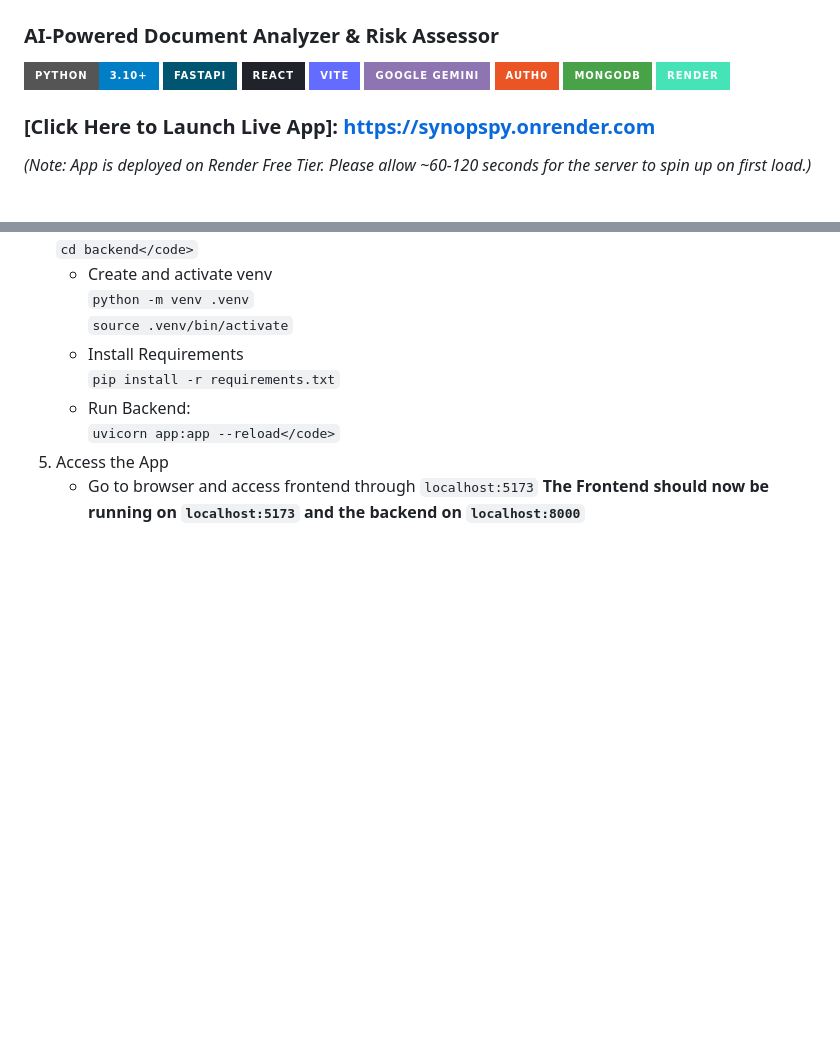
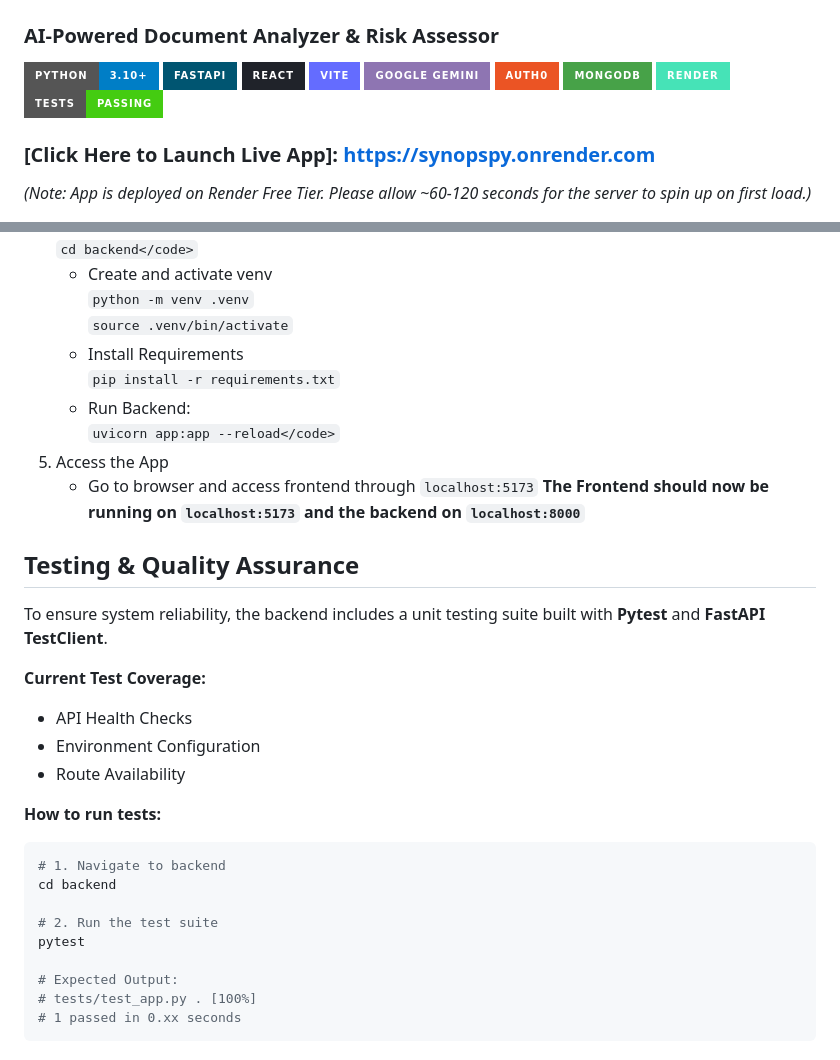
Before and after one commit to ashram15/synopspy, a Markdown page: README.md, 2 parts joined by grey strips. GitHub-like rendering; badges without logos; blank space fills up the shorter version.

Commit message:
updated readme to include tests

````diff
--- a/README.md
+++ b/README.md
@@ -9,6 +9,7 @@
 ![Auth0](https://img.shields.io/badge/Auth0-EB5424?style=for-the-badge&logo=auth0&logoColor=white)
 ![MongoDB](https://img.shields.io/badge/MongoDB-47A248?style=for-the-badge&logo=mongodb&logoColor=white)
 ![Render](https://img.shields.io/badge/Render-46E3B7?style=for-the-badge&logo=render&logoColor=white)
+![Tests](https://img.shields.io/badge/tests-passing-brightgreen?style=for-the-badge&logo=pytest&logoColor=white)
 
 ### [Click Here to Launch Live App]: https://synopspy.onrender.com
 *(Note: App is deployed on Render Free Tier. Please allow ~60-120 seconds for the server to spin up on first load.)*
@@ -87,3 +88,25 @@ graph TD
 5. Access the App
     - Go to browser and access frontend through <code>localhost:5173</code>
 <strong>The Frontend should now be running on <code>localhost:5173</code> and the backend on <code>localhost:8000</code></strong>
+
+## Testing & Quality Assurance
+
+To ensure system reliability, the backend includes a unit testing suite built with **Pytest** and **FastAPI TestClient**.
+
+**Current Test Coverage:**
+* API Health Checks
+* Environment Configuration
+* Route Availability
+
+**How to run tests:**
+```bash
+# 1. Navigate to backend
+cd backend
+
+# 2. Run the test suite
+pytest
+
+# Expected Output:
+# tests/test_app.py . [100%]
+# 1 passed in 0.xx seconds
+```
````
